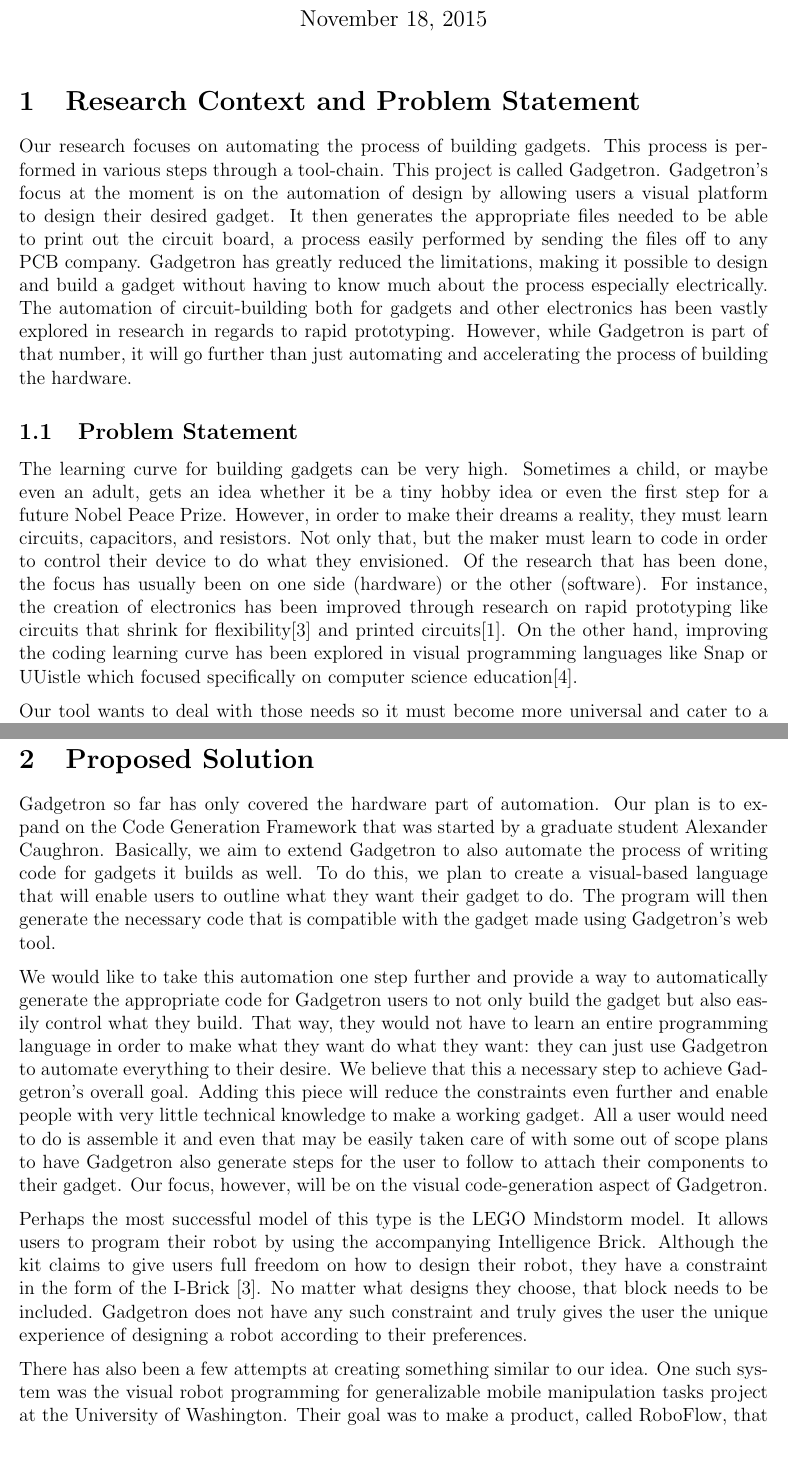
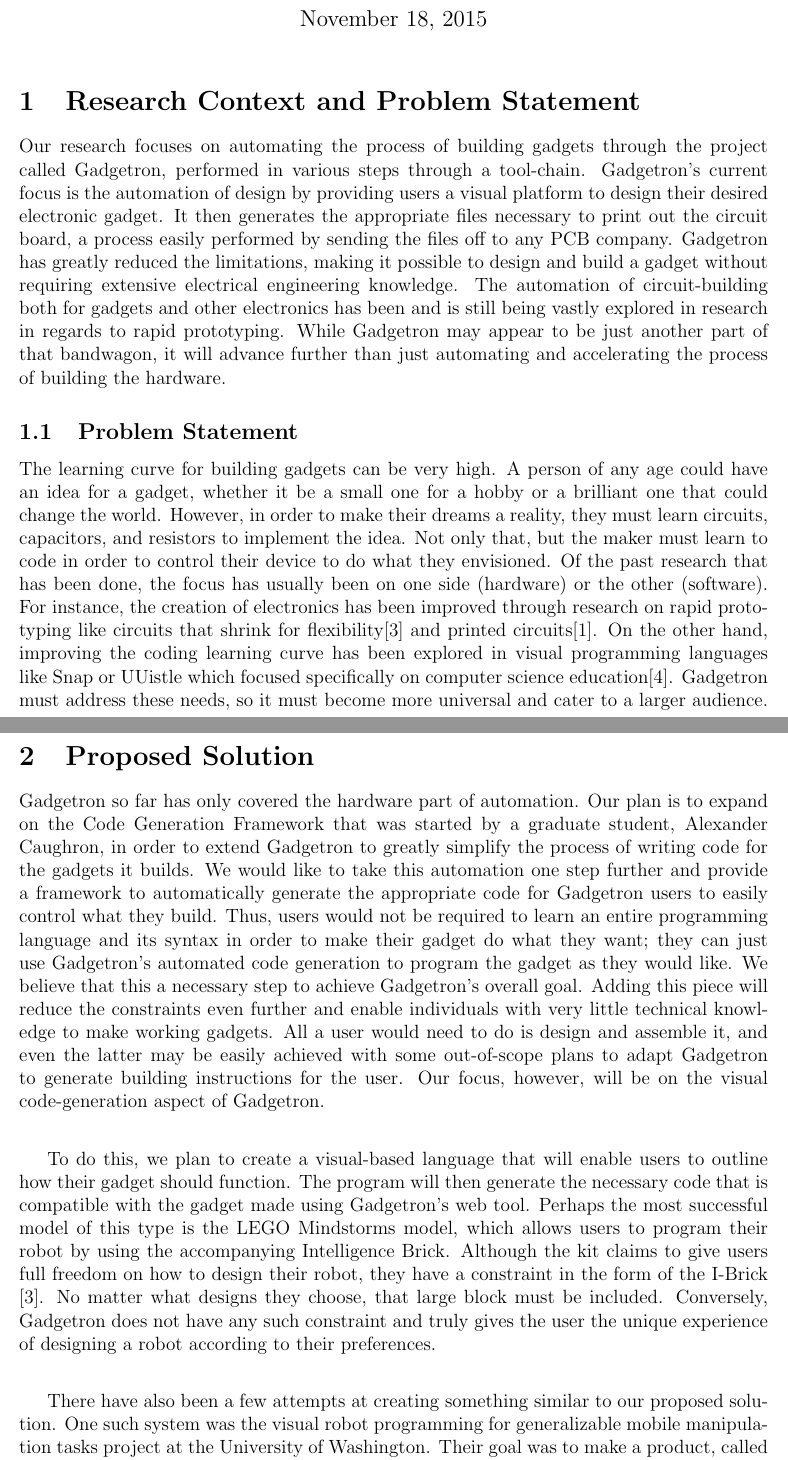
Before and after one commit to NVSL/TAZI, a LaTeX document (ProposalMain/maingadprop.tex): two parts of pages 1 and 2 of 4, joined at a grey line, cut so that both start at the same text. Compiled offline with pdfLaTeX.

Commit message:
organization + writing changes

```diff
--- a/ProposalMain/maingadprop.tex
+++ b/ProposalMain/maingadprop.tex
@@ -8,21 +8,13 @@
 \maketitle
 
 \section{Research Context and Problem Statement}
-    Our research focuses on automating the process of building gadgets. This process is performed in various steps through a tool-chain. This project is called Gadgetron. Gadgetron's focus at the moment is on the automation of design by allowing users a visual platform to design their desired gadget. It then generates the appropriate files needed to be able to print out the circuit board, a process easily performed by sending the files off to any PCB company. Gadgetron has greatly reduced the limitations, making it possible to design and build a gadget without having to know much about
-	the process especially electrically. The automation of circuit-building both for gadgets and other electronics has been vastly explored in research in regards to rapid prototyping. However, while Gadgetron is part of that number, it will go further than just automating and accelerating the process of building the hardware.
-	\subsection{Problem Statement}
-	The learning curve for building gadgets can be very high. Sometimes a child, or maybe even an adult, gets an idea whether it be a tiny hobby idea or even the first step for a future Nobel Peace Prize. However, in order to make their dreams a reality, they must learn circuits, capacitors, and resistors. Not only that, but the maker must learn to code in order to control their device to do what they envisioned. Of the research that has been done, the focus has usually been on one side (hardware) or the other (software). For instance, the creation of electronics has been improved through research on rapid prototyping like circuits that shrink for flexibility\cite{shrinky} and printed circuits\cite{inkjets}. On the other hand, improving the coding learning curve has been explored in visual programming languages like Snap or UUistle which focused specifically on computer science education\cite{UUistle}.\\[7pt]
-Our tool wants to deal with those needs so it must become more universal and cater to a larger audience. With our project added to Gadgetron, it will become easy to use for any age group as it will require very little prior knowledge. We can introduce the tool, and therefore the process of creating gadgets, at an early age which will also motivate students to pursue it in the future. There have been trials using LEGO MindStorm to teach groups of junior high kids about robotics\cite{legomindstorms}. With the levels of abstraction that Gadgetron provides, students can start learning about this stuff as early as in elementary school. It can add to the existing curriculum at lower level schools and include a discipline to learn about other than the usual math, science, history, etc.\\[7pt]
-Gadgetron is already a novel project in that it attempts to automate such a complex process. Combined with the Code Generation Framework, Gadgetron will become one of the easiest ways to create one's very one gadget. It will aid in teaching kids about engineering from an early age as well as fully automate the gadget-building process for anyone who would like to build something for themselves.
+Our research focuses on automating the process of building gadgets through the project called Gadgetron, performed in various steps through a tool-chain. Gadgetron's current focus is the automation of design by providing users a visual platform to design their desired electronic gadget. It then generates the appropriate files necessary to print out the circuit board, a process easily performed by sending the files off to any PCB company. Gadgetron has greatly reduced the limitations, making it possible to design and build a gadget without requiring extensive electrical engineering knowledge. The automation of circuit-building both for gadgets and other electronics has been and is still being vastly explored in research in regards to rapid prototyping. While Gadgetron may appear to be just another part of that bandwagon, it will advance further than just automating and accelerating the process of building the hardware.
+\subsection{Problem Statement}
+The learning curve for building gadgets can be very high. A person of any age could have an idea for a gadget, whether it be a small one for a hobby or a brilliant one that could change the world. However, in order to make their dreams a reality, they must learn circuits, capacitors, and resistors to implement the idea. Not only that, but the maker must learn to code in order to control their device to do what they envisioned. Of the past research that has been done, the focus has usually been on one side (hardware) or the other (software). For instance, the creation of electronics has been improved through research on rapid prototyping like circuits that shrink for flexibility\cite{shrinky} and printed circuits\cite{inkjets}. On the other hand, improving the coding learning curve has been explored in visual programming languages like Snap or UUistle which focused specifically on computer science education\cite{UUistle}. Gadgetron must address these needs, so it must become more universal and cater to a larger audience. \\[7pt]
 
 \section{Proposed Solution}
-Gadgetron so far has only covered the hardware part of automation. Our plan is to expand on the Code Generation Framework that was started by a graduate student Alexander Caughron. Basically, we aim to extend Gadgetron to also automate the process of writing code for gadgets it builds as well.
-To do this, we plan to create a visual-based language that will enable users to outline what they want their gadget to do. The program will then generate the necessary code that is compatible with the gadget made using
-Gadgetron's web tool.\\[7pt]
-We would like to take this automation one step further and provide a way to automatically generate the appropriate code for Gadgetron users to not only build the gadget but also easily control what they build. That way, they would not have to learn an entire programming language in order to make what they want do what they want: they can just use Gadgetron to automate everything to their desire. We believe that this a necessary step to achieve Gadgetron's overall goal. Adding this piece will reduce the constraints even further and enable people with very little technical knowledge to make a working gadget. All a user would need to do is assemble it and even that may be easily taken care of with some out of scope plans to have Gadgetron also generate steps for the user to follow to attach their components to their gadget. Our focus, however, will be on the visual code-generation aspect of Gadgetron.\\[7pt]
-Perhaps the most successful model of this type is the LEGO Mindstorm model. It allows users to program their robot by using the accompanying Intelligence Brick. Although the kit claims to give users full freedom on how to
-design their robot, they have a constraint in the form of the I-Brick [3]. No matter what designs they choose, that block needs to be included. Gadgetron does not have any such constraint and truly gives the user the unique
-experience of designing a robot according to their preferences.\\[7pt]
-There has also been a few attempts at creating something similar to our idea. One such system was the visual robot programming for generalizable mobile manipulation tasks project at the University of Washington. Their goal
-was to make a product, called RoboFlow, that could replace traditional coding when it came to programming robots[2]. The difference is usability. The format of Gadgetron' s Code Generation Framework is dedicated towards
-providing the easiest way to program robots without having to know much about the process itself. This is different from RoboFlow, in which you do need to have a basic understanding of hardware engineering. Again, Gadgetron would get rid of this limitation, making the tool more universal.
+Gadgetron so far has only covered the hardware part of automation. Our plan is to expand on the Code Generation Framework that was started by a graduate student, Alexander Caughron, in order to extend Gadgetron to greatly simplify the process of writing code for the gadgets it builds. We would like to take this automation one step further and provide a framework to automatically generate the appropriate code for Gadgetron users to easily control what they build. Thus, users would not be required to learn an entire programming language and its syntax in order to make their gadget do what they want; they can just use Gadgetron's automated code generation to program the gadget as they would like. We believe that this a necessary step to achieve Gadgetron's overall goal. Adding this piece will reduce the constraints even further and enable individuals with very little technical knowledge to make working gadgets. All a user would need to do is design and assemble it, and even the latter may be easily achieved with some out-of-scope plans to adapt Gadgetron to generate building instructions for the user. Our focus, however, will be on the visual code-generation aspect of Gadgetron.\\[7pt]
+
+To do this, we plan to create a visual-based language that will enable users to outline how their gadget should function. The program will then generate the necessary code that is compatible with the gadget made using Gadgetron's web tool. Perhaps the most successful model of this type is the LEGO Mindstorms model, which allows users to program their robot by using the accompanying Intelligence Brick. Although the kit claims to give users full freedom on how to design their robot, they have a constraint in the form of the I-Brick [3]. No matter what designs they choose, that large block must be included. Conversely, Gadgetron does not have any such constraint and truly gives the user the unique experience of designing a robot according to their preferences.\\[7pt]
+
+There have also been a few attempts at creating something similar to our proposed solution. One such system was the visual robot programming for generalizable mobile manipulation tasks project at the University of Washington. Their goal was to make a product, called RoboFlow, that could replace traditional coding when it came to programming robots[2]. However, the key difference between RoboFlow and Gadgetron is usability. The format of Gadgetron's Code Generation Framework is dedicated towards providing the easiest way to program robots without having to know much about the process itself. This is in contrast to RoboFlow, in which you do need to have a basic understanding of hardware engineering. Again, Gadgetron would remove this limitation, making the tool more universal.\\[7pt]
```
Also changed, not shown: ProposalMain/maingadprop.tex (15 more changed lines).
